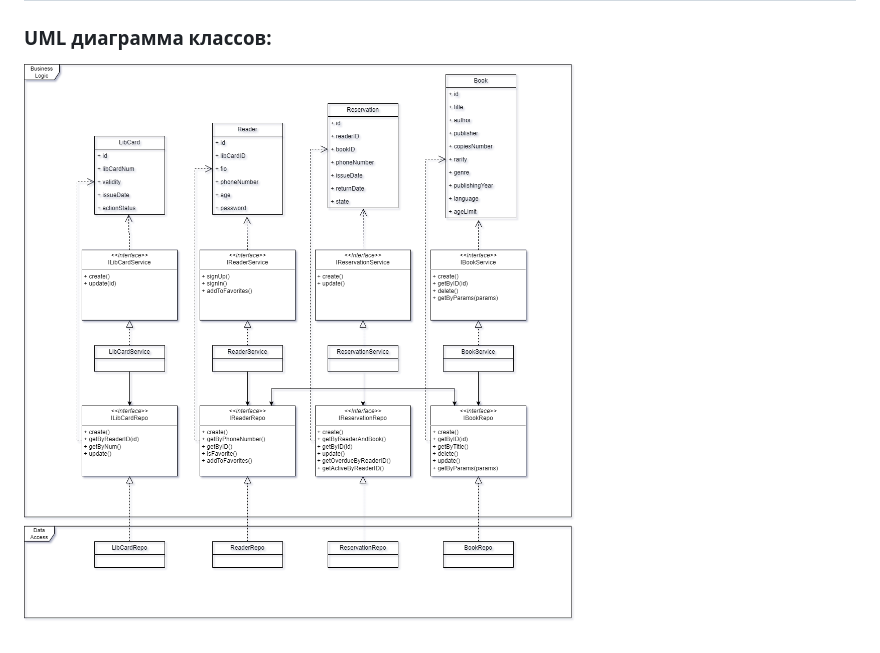
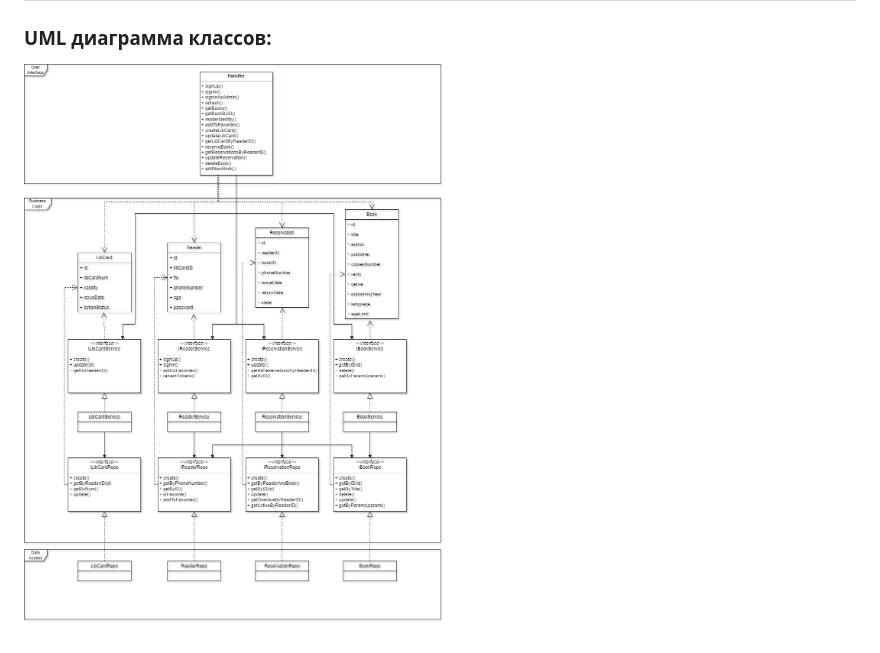
Before and after one commit to nikitalystsev/BookSmart, a Markdown page: README.md, the part around the change. Drawn GitHub-style; pictures changed too: diagrams/uml_new.drawio.png (added).

Commit message:
обновил диаграммы в связи с 6-й лабой

```diff
--- a/README.md
+++ b/README.md
@@ -152,4 +152,4 @@ __Администратор__:
 
 ### UML диаграмма классов:
 
-![uml](./diagrams/uml.drawio.png)
+![uml](./diagrams/uml_new.drawio.png)
```
